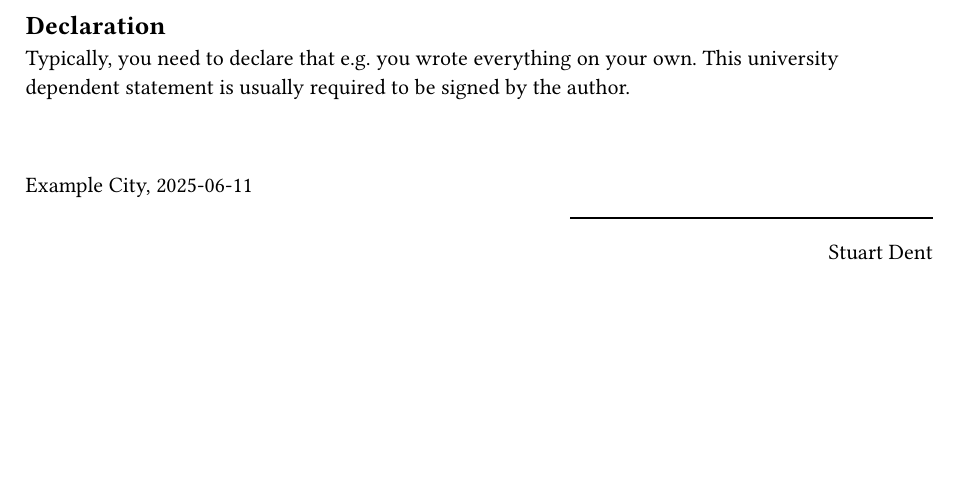
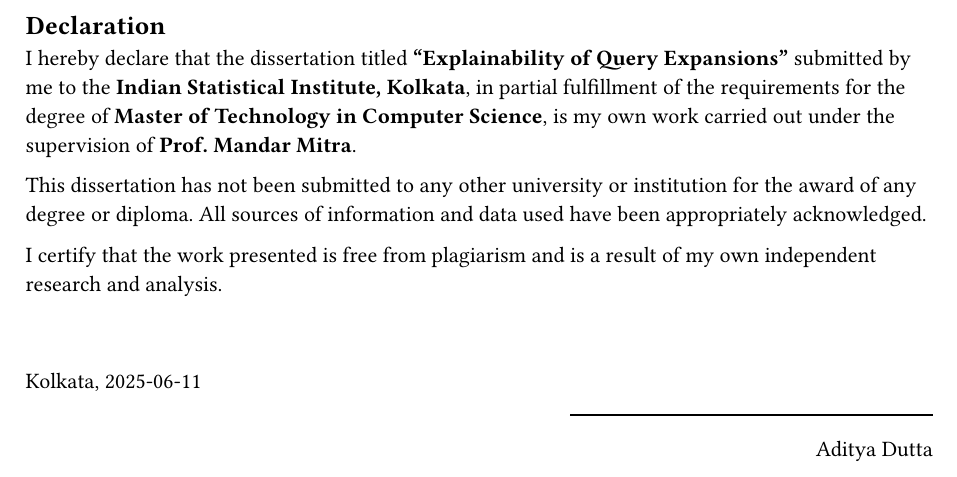
Before and after one commit to mrishu/mtech-dissertation, a Typst document (chapter/999-declaration.typ): part of the page, cut so that both start at the same text, the shorter picture padded with empty space. Compiled offline with Typst 0.15.

Commit message:
added acknowledgement and declaration

```diff
--- a/chapter/999-declaration.typ
+++ b/chapter/999-declaration.typ
@@ -5,10 +5,14 @@
 
 #heading(level: 2, outlined: false, numbering: none)[Declaration]
 
-Typically, you need to declare that e.g. you wrote everything on your own. This university dependent statement is usually required to be signed by the author.
+I hereby declare that the dissertation titled *"Explainability of Query Expansions"* submitted by me to the *Indian Statistical Institute, Kolkata*, in partial fulfillment of the requirements for the degree of *Master of Technology in Computer Science*, is my own work carried out under the supervision of *Prof. Mandar Mitra*.
+
+This dissertation has not been submitted to any other university or institution for the award of any degree or diploma. All sources of information and data used have been appropriately acknowledged.
+
+I certify that the work presented is free from plagiarism and is a result of my own independent research and analysis.
 #v(1cm)
-#align(left)[Example City, #datetime.today().display()]
+#align(left)[Kolkata, #datetime.today().display()]
 #align(right)[
 #line(length: 40%)
- Stuart Dent
+ Aditya Dutta
 ]
```
Also changed, not shown: chapter/01-acknowledgement.typ (added, +12 -0 lines), lib.typ (+7 -0 lines), main.typ (+2 -1 lines), main.pdf.
